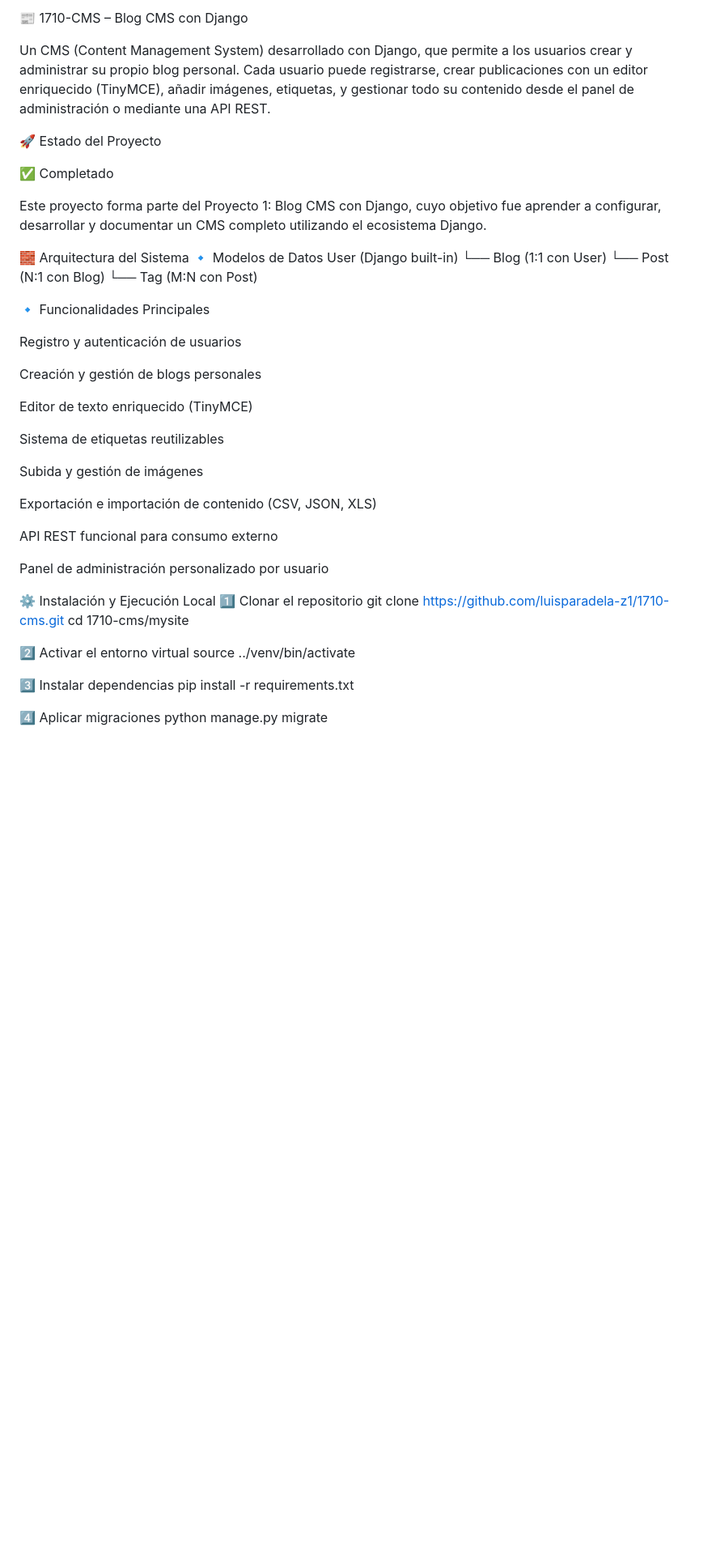
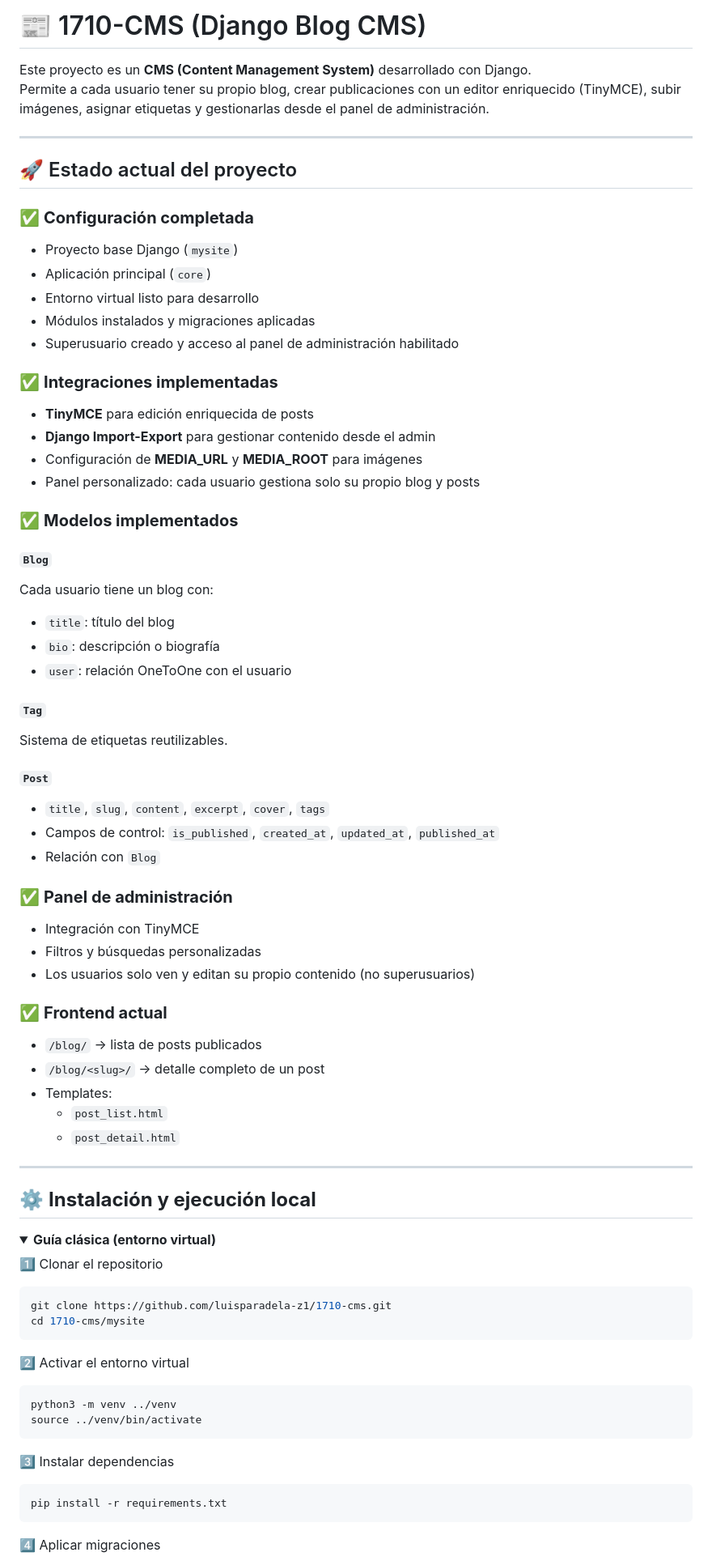
Before and after one commit to z1digitalstudio/team_withe_project_lpd, a Markdown page: README.md, the part around one of its changes. Shown at 81% size. Rendered like a GitHub page; folded sections open; blank space fills up the shorter version.

````diff
--- a/README.md
+++ b/README.md
@@ -1,49 +1,76 @@
-📰 1710-CMS – Blog CMS con Django
+# 📰 1710-CMS (Django Blog CMS)
 
-Un CMS (Content Management System) desarrollado con Django, que permite a los usuarios crear y administrar su propio blog personal.
-Cada usuario puede registrarse, crear publicaciones con un editor enriquecido (TinyMCE), añadir imágenes, etiquetas, y gestionar todo su contenido desde el panel de administración o mediante una API REST.
+Este proyecto es un **CMS (Content Management System)** desarrollado con Django.
+Permite a cada usuario tener su propio blog, crear publicaciones con un editor enriquecido (TinyMCE), subir imágenes, asignar etiquetas y gestionarlas desde el panel de administración.
 
-🚀 Estado del Proyecto
+---
 
-✅ Completado
+## 🚀 Estado actual del proyecto
 
-Este proyecto forma parte del Proyecto 1: Blog CMS con Django, cuyo objetivo fue aprender a configurar, desarrollar y documentar un CMS completo utilizando el ecosistema Django.
+### ✅ **Configuración completada**
+- Proyecto base Django (`mysite`)
+- Aplicación principal (`core`)
+- Entorno virtual listo para desarrollo
+- Módulos instalados y migraciones aplicadas
+- Superusuario creado y acceso al panel de administración habilitado
 
-🧱 Arquitectura del Sistema
-🔹 Modelos de Datos
-User (Django built-in)
- └── Blog (1:1 con User)
-      └── Post (N:1 con Blog)
-           └── Tag (M:N con Post)
+### ✅ **Integraciones implementadas**
+- **TinyMCE** para edición enriquecida de posts
+- **Django Import-Export** para gestionar contenido desde el admin
+- Configuración de **MEDIA_URL** y **MEDIA_ROOT** para imágenes
+- Panel personalizado: cada usuario gestiona solo su propio blog y posts
 
-🔹 Funcionalidades Principales
+### ✅ **Modelos implementados**
+#### `Blog`
+Cada usuario tiene un blog con:
+- `title`: título del blog
+- `bio`: descripción o biografía
+- `user`: relación OneToOne con el usuario
 
-Registro y autenticación de usuarios
+#### `Tag`
+Sistema de etiquetas reutilizables.
 
-Creación y gestión de blogs personales
+#### `Post`
+- `title`, `slug`, `content`, `excerpt`, `cover`, `tags`
+- Campos de control: `is_published`, `created_at`, `updated_at`, `published_at`
+- Relación con `Blog`
 
-Editor de texto enriquecido (TinyMCE)
+### ✅ **Panel de administración**
+- Integración con TinyMCE
+- Filtros y búsquedas personalizadas
+- Los usuarios solo ven y editan su propio contenido (no superusuarios)
 
-Sistema de etiquetas reutilizables
+### ✅ **Frontend actual**
+- `/blog/` → lista de posts publicados
+- `/blog/<slug>/` → detalle completo de un post
+- Templates:
+  - `post_list.html`
+  - `post_detail.html`
 
-Subida y gestión de imágenes
+---
 
-Exportación e importación de contenido (CSV, JSON, XLS)
+## ⚙️ **Instalación y ejecución local**
 
-API REST funcional para consumo externo
+<details>
+  <summary><strong>Guía clásica (entorno virtual)</strong></summary>
 
-Panel de administración personalizado por usuario
-
-⚙️ Instalación y Ejecución Local
 1️⃣ Clonar el repositorio
+```bash
 git clone https://github.com/luisparadela-z1/1710-cms.git
 cd 1710-cms/mysite
+```
 
 2️⃣ Activar el entorno virtual
+```bash
+python3 -m venv ../venv
 source ../venv/bin/activate
+```
 
 3️⃣ Instalar dependencias
+```bash
 pip install -r requirements.txt
+```
 
 4️⃣ Aplicar migraciones
+```bash
 python manage.py migrate
````
Also changed, not shown: other parts of README.md (+155 -93 lines).
